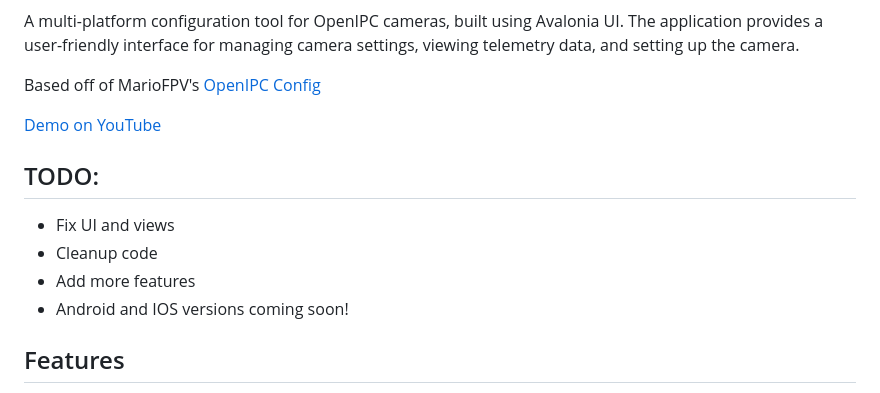
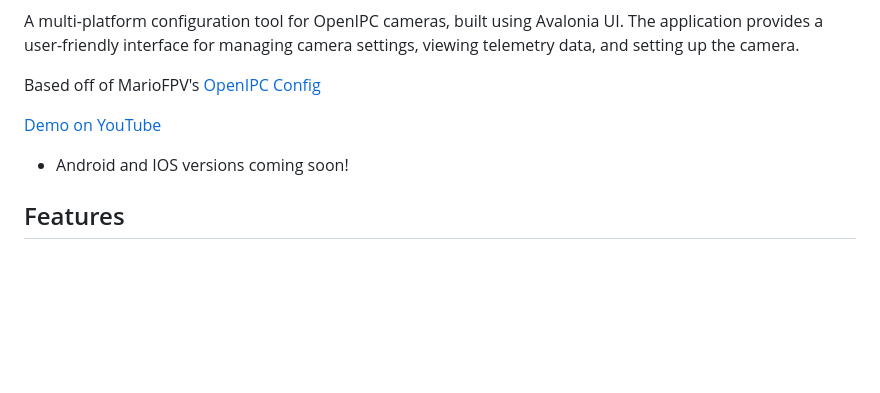
Before and after one commit to mikecarr/openipc-configurator, a Markdown page: README.md, the part around the change. Rendered like a GitHub page; blank space fills up the shorter version.

```diff
--- a/README.md
+++ b/README.md
@@ -8,12 +8,7 @@ Based off of MarioFPV's [OpenIPC Config](https://github.com/OpenIPC/configurator
 
 [Demo on YouTube](https://www.youtube.com/watch?v=iJXXMcnOC7w)
 
-## TODO:
-* Fix UI and views
-* Cleanup code
-* Add more features
 * Android and IOS versions coming soon!
-
 
 ## Features
 
```
